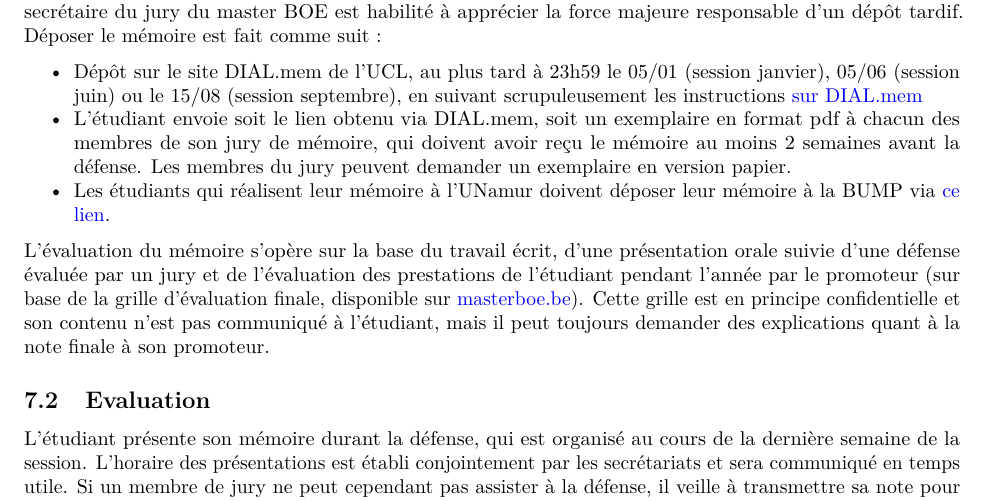
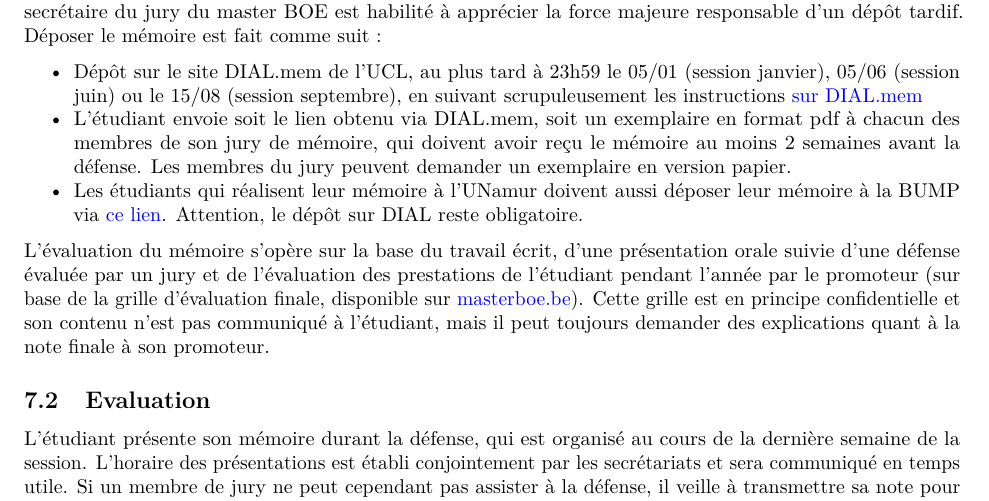
Before and after one commit to fdelaend/MasterBOE, an R Markdown document (Guidelines mémoire.Rmd): part of page 4 of 6, cut so that both start at the same text. Rendered offline with R 4.5, knitr and Pandoc, then LaTeX, with nearby package versions.

Commit message:
Specify DIAL procedure

```diff
--- a/Guidelines mémoire.Rmd
+++ b/Guidelines mémoire.Rmd
@@ -109,7 +109,7 @@ Le mémoire doit être déposé au plus tard le premier jour de la session des e
 
 *   Dépôt sur le site DIAL.mem de l’UCL, au plus tard à 23h59 le 05/01 (session janvier), 05/06 (session juin) ou le 15/08 (session septembre), en suivant scrupuleusement les instructions \href{https://dial.uclouvain.be/memoire/ucl/fr/submit}{sur DIAL.mem}
 *   L'étudiant envoie soit le lien obtenu via DIAL.mem, soit un exemplaire en format pdf à chacun des membres de son jury de mémoire, qui doivent avoir reçu le mémoire au moins 2 semaines avant la défense. Les membres du jury peuvent demander un exemplaire en version papier.
-*  Les étudiants qui réalisent leur mémoire à l'UNamur doivent déposer leur mémoire à la BUMP via \href{ https://www.unamur.be/bump/depot-memoire}{ce lien}.
+*  Les étudiants qui réalisent leur mémoire à l'UNamur doivent aussi déposer leur mémoire à la BUMP via \href{ https://www.unamur.be/bump/depot-memoire}{ce lien}. Attention, le dépôt sur DIAL reste obligatoire.
 
 L'évaluation du mémoire s'opère sur la base du travail écrit, d'une présentation orale suivie d'une défense évaluée par un jury et de l'évaluation des prestations de l'étudiant pendant l'année par le promoteur (sur base de la grille d'évaluation finale, disponible sur \href{htttps://masterboe.be}{masterboe.be}). Cette grille est en principe confidentielle et son contenu n'est pas communiqué à l'étudiant, mais il peut toujours demander des explications quant à la note finale à son promoteur.
 
```
Also changed, not shown: Guidelines-mémoire.pdf.
